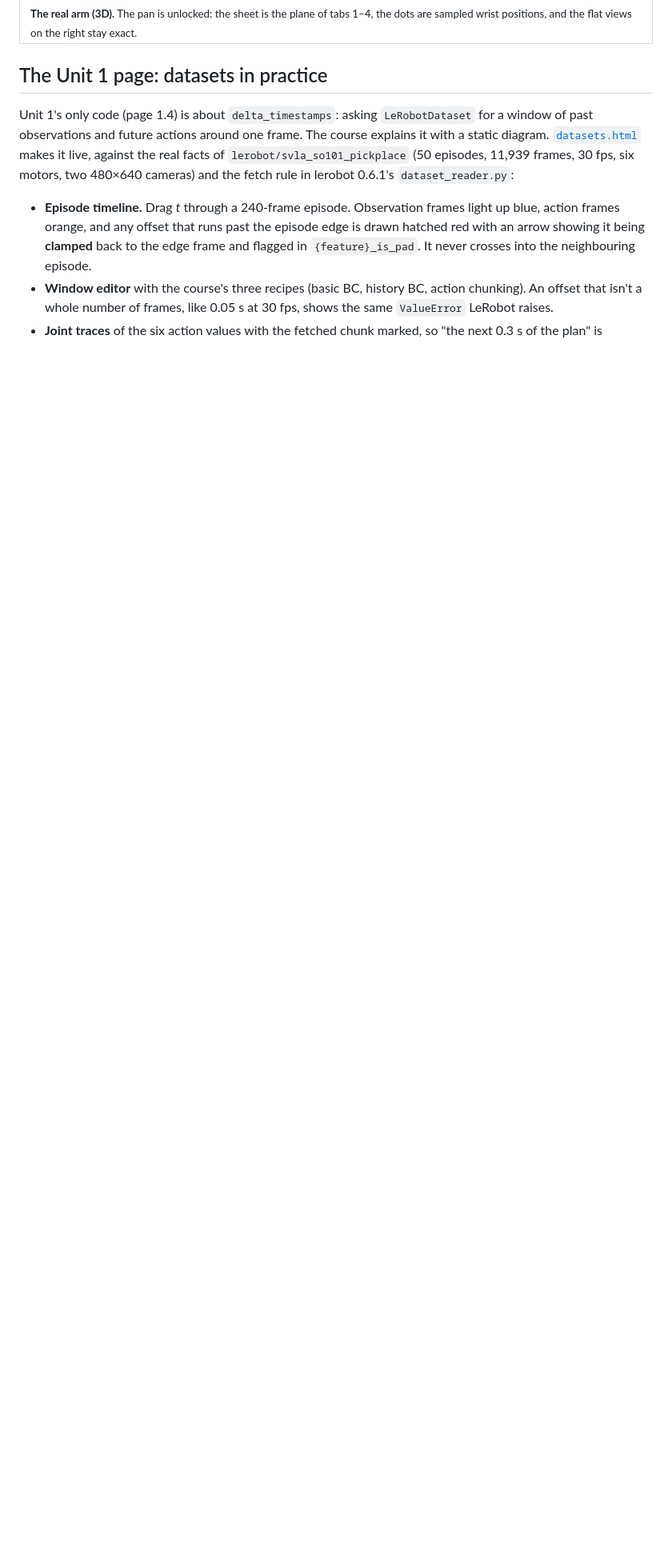
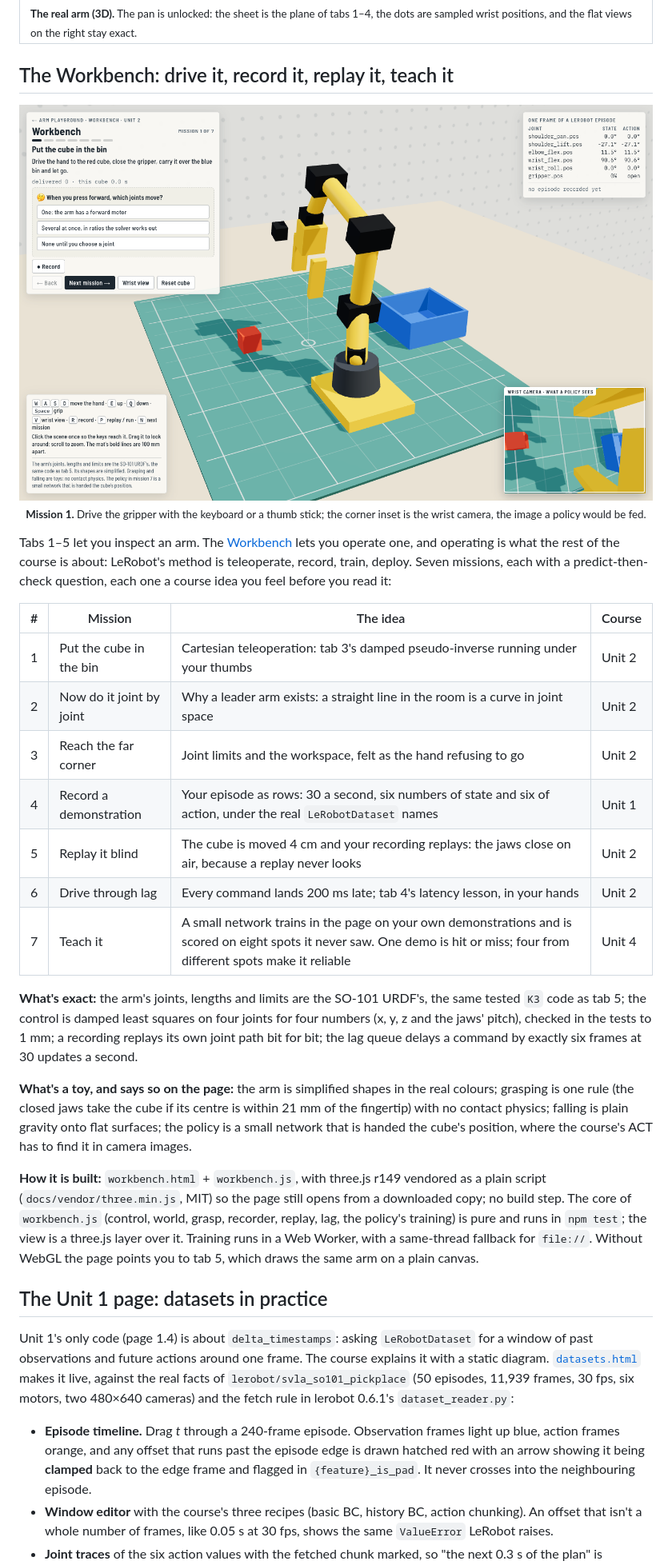
Before and after one commit to bakulbadwal/arm-playground, a Markdown page: README.md, the part around one of its changes. Shown at 80% size. Rendered like a GitHub page; pictures changed too: docs/workbench.png (added); blank space fills up the shorter version.

```diff
--- a/README.md
+++ b/README.md
@@ -105,6 +107,31 @@ Tabs 1–4 teach the course's simplification: two joints, one flat plane. Tab 5
   </tr>
 </table>
 
+## The Workbench: drive it, record it, replay it, teach it
+
+<p align="center">
+  <a href="https://bakulbadwal.github.io/arm-playground/workbench.html"><img src="docs/workbench.png" width="900" alt="The Workbench: a lit 3D bench with the yellow SO-101 arm, a red cube and a blue bin on a cutting mat; a mission card on the left, the six joint numbers under their LeRobot names on the right, and a wrist-camera inset in the corner"></a>
+  <br><sub><b>Mission 1.</b> Drive the gripper with the keyboard or a thumb stick; the corner inset is the wrist camera, the image a policy would be fed.</sub>
+</p>
+
+Tabs 1–5 let you inspect an arm. The [Workbench](https://bakulbadwal.github.io/arm-playground/workbench.html) lets you operate one, and operating is what the rest of the course is about: LeRobot's method is teleoperate, record, train, deploy. Seven missions, each with a predict-then-check question, each one a course idea you feel before you read it:
+
+| # | Mission | The idea | Course |
+|---|---|---|---|
+| 1 | Put the cube in the bin | Cartesian teleoperation: tab 3's damped pseudo-inverse running under your thumbs | Unit 2 |
+| 2 | Now do it joint by joint | Why a leader arm exists: a straight line in the room is a curve in joint space | Unit 2 |
+| 3 | Reach the far corner | Joint limits and the workspace, felt as the hand refusing to go | Unit 2 |
+| 4 | Record a demonstration | Your episode as rows: 30 a second, six numbers of state and six of action, under the real `LeRobotDataset` names | Unit 1 |
+| 5 | Replay it blind | The cube is moved 4 cm and your recording replays: the jaws close on air, because a replay never looks | Unit 2 |
+| 6 | Drive through lag | Every command lands 200 ms late; tab 4's latency lesson, in your hands | Unit 2 |
+| 7 | Teach it | A small network trains in the page on your own demonstrations and is scored on eight spots it never saw. One demo is hit or miss; four from different spots make it reliable | Unit 4 |
+
+**What's exact:** the arm's joints, lengths and limits are the SO‑101 URDF's, the same tested `K3` code as tab 5; the control is damped least squares on four joints for four numbers (x, y, z and the jaws' pitch), checked in the tests to 1 mm; a recording replays its own joint path bit for bit; the lag queue delays a command by exactly six frames at 30 updates a second.
+
+**What's a toy, and says so on the page:** the arm is simplified shapes in the real colours; grasping is one rule (the closed jaws take the cube if its centre is within 21 mm of the fingertip) with no contact physics; falling is plain gravity onto flat surfaces; the policy is a small network that is handed the cube's position, where the course's ACT has to find it in camera images.
+
+**How it is built:** `workbench.html` + `workbench.js`, with three.js r149 vendored as a plain script (`docs/vendor/three.min.js`, MIT) so the page still opens from a downloaded copy; no build step. The core of `workbench.js` (control, world, grasp, recorder, replay, lag, the policy's training) is pure and runs in `npm test`; the view is a three.js layer over it. Training runs in a Web Worker, with a same-thread fallback for `file://`. Without WebGL the page points you to tab 5, which draws the same arm on a plain canvas.
+
 ## The Unit 1 page: datasets in practice
 
 Unit 1's only code (page 1.4) is about `delta_timestamps`: asking `LeRobotDataset` for a window of past observations and future actions around one frame. The course explains it with a static diagram. [`datasets.html`](https://bakulbadwal.github.io/arm-playground/datasets.html) makes it live, against the real facts of `lerobot/svla_so101_pickplace` (50 episodes, 11,939 frames, 30 fps, six motors, two 480×640 cameras) and the fetch rule in lerobot 0.6.1's `dataset_reader.py`:
```
Also changed, not shown: other parts of README.md (+10 -4 lines), BACKLOG.md (+4 -0 lines), PLAN-3d-step-v2.md (added, +121 -0 lines), 6 other files.
